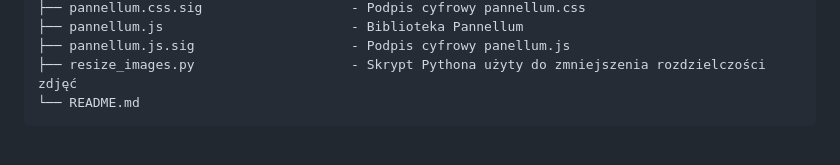
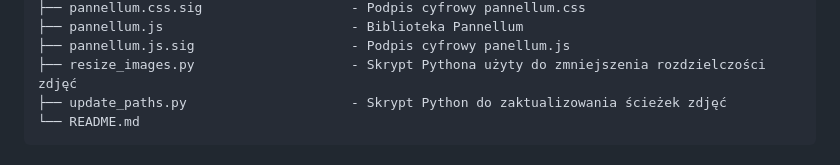
Before and after one commit to Andreansx/Staszic360, a Markdown page: README.md, the part around the change. Rendered like a GitHub page.

Commit message:
updating structure in readme

````diff
--- a/README.md
+++ b/README.md
@@ -113,6 +113,7 @@ Staszic360/
 ├── pannellum.js                        - Biblioteka Pannellum
 ├── pannellum.js.sig                    - Podpis cyfrowy panellum.js
 ├── resize_images.py                    - Skrypt Pythona użyty do zmniejszenia rozdzielczości zdjęć
+├── update_paths.py                     - Skrypt Python do zaktualizowania ścieżek zdjęć
 └── README.md
 ```
 ### Stworzone z ❤️ przez Michała Bańkowskiego ( AndreansxTech ), Mateusza Długaja ( Matkard1 ) i Gabriela Świątka ( Simonaven265 ) 2025
````
